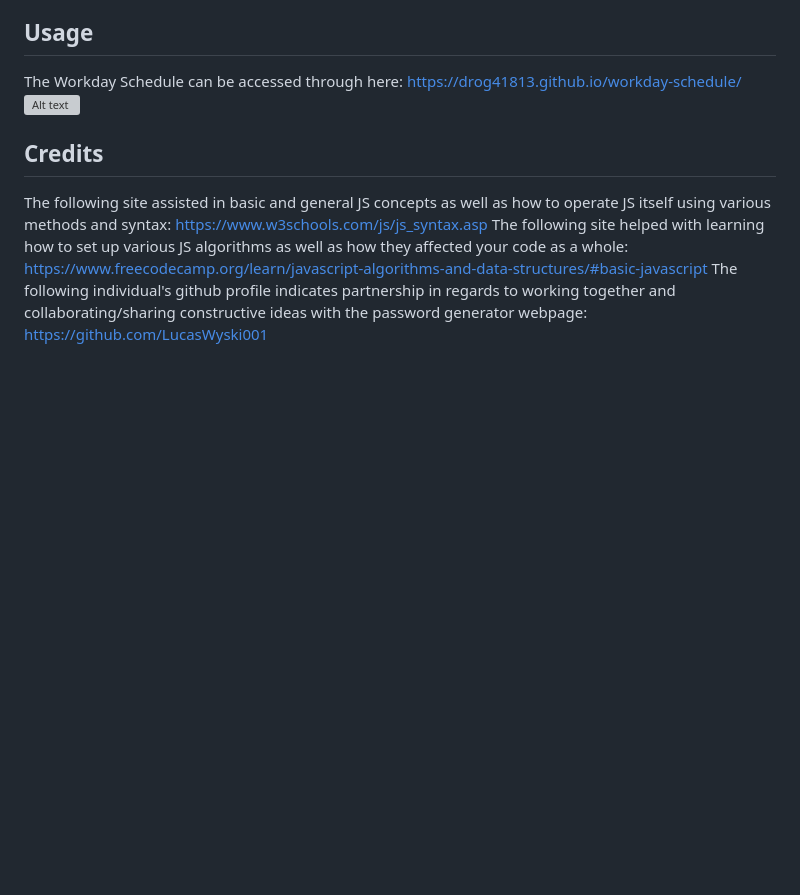
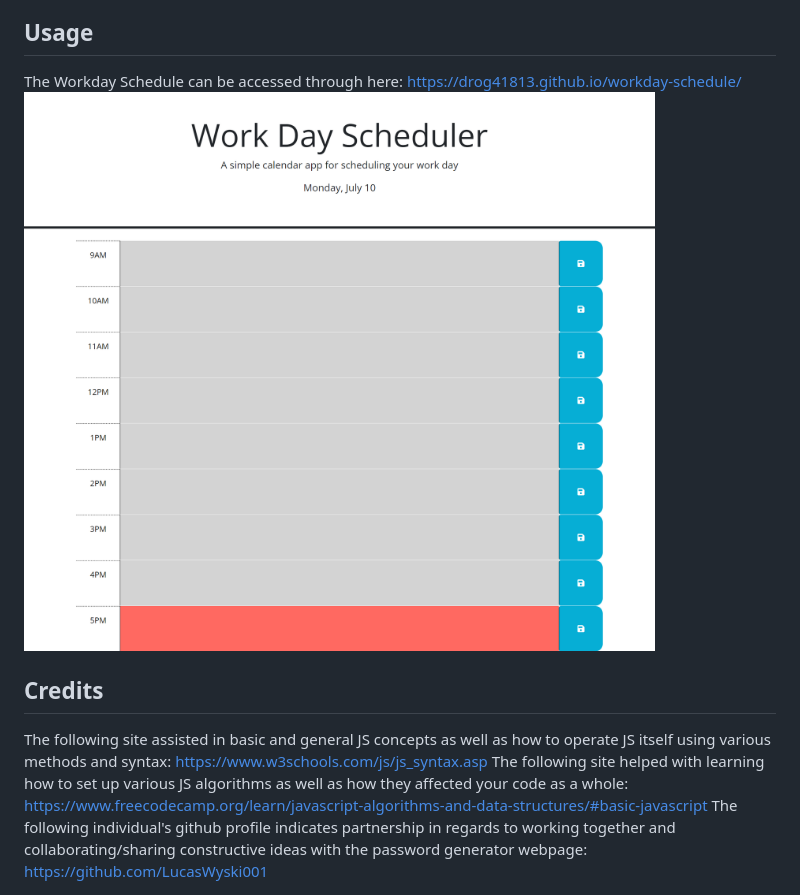
Before and after one commit to drog41813/workday-schedule, a Markdown page: README.md, the part around the change. GitHub-like rendering; pictures changed too: workday-schedule.png (added); blank space fills up the shorter version; grey boxes are pictures that could not be loaded.

Commit message:
added webpage image

```diff
--- a/README.md
+++ b/README.md
@@ -5,7 +5,7 @@
 This password generator includes an html and css file as well as a JS file that will ask a user with a pop-up window how many characters the user would like in their password. Once the user provides a number indicating how many characters they would like, the window will continue to initiate pop-ups that ask the user if they would like Uppercase/Lowercase letters, special, and numbers in their password. Once user has answered all the pop-ups shown, a password that fits all the requirements given by the user will show up within the password generator box.
 
 ## Usage
-The Workday Schedule can be accessed through here: https://drog41813.github.io/workday-schedule/ ![Alt text](./Assets/passwordGen.png)
+The Workday Schedule can be accessed through here: https://drog41813.github.io/workday-schedule/ ![Alt text](./workday-schedule.png)
 
 ## Credits
 The following site assisted in basic and general JS concepts as well as how to operate JS itself using various methods and syntax: https://www.w3schools.com/js/js_syntax.asp
```
